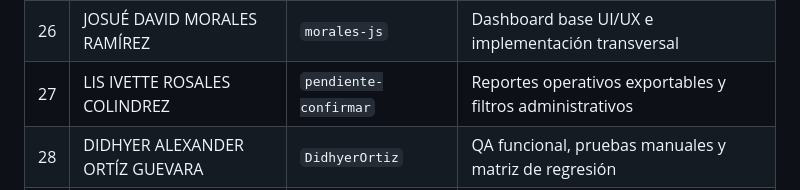
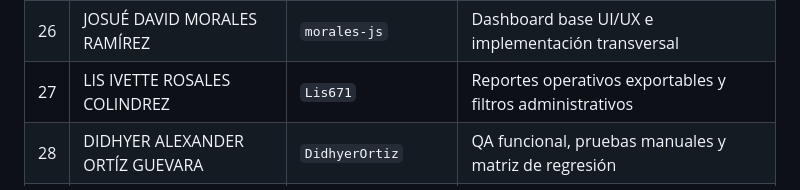
Before and after one commit to billybc/4-shi-medicos-especialidades-disponibilidad, a Markdown page: README.md, the part around the change. Drawn GitHub-style.

Commit message:
docs(readme): assign Lis Rosales GitHub user

```diff
--- a/README.md
+++ b/README.md
@@ -58,7 +58,7 @@ Cada estudiante debe construir una capacidad completa del HIS, no una pieza aisl
 | 24 | ALBINO SEBASTIAN ROSALES RUANO | `codsebas` | Contratos API: OpenAPI/Postman y documentación técnica |
 | 25 | CINDY MAYTTÉ RUANO CALDERÓN | `cindyruano` | QA, pruebas E2E, CI y guía de despliegue final |
 | 26 | JOSUÉ DAVID MORALES RAMÍREZ | `morales-js` | Dashboard base UI/UX e implementación transversal |
-| 27 | LIS IVETTE ROSALES COLINDREZ | `pendiente-confirmar` | Reportes operativos exportables y filtros administrativos |
+| 27 | LIS IVETTE ROSALES COLINDREZ | `Lis671` | Reportes operativos exportables y filtros administrativos |
 | 28 | DIDHYER ALEXANDER ORTÍZ GUEVARA | `DidhyerOrtiz` | QA funcional, pruebas manuales y matriz de regresión |
 | 29 | HUGO DAVID MOSCOSO CASTRO | `HugoX2024` | Investigación y prototipo NativePHP para extensión móvil/escritorio |
 
```
